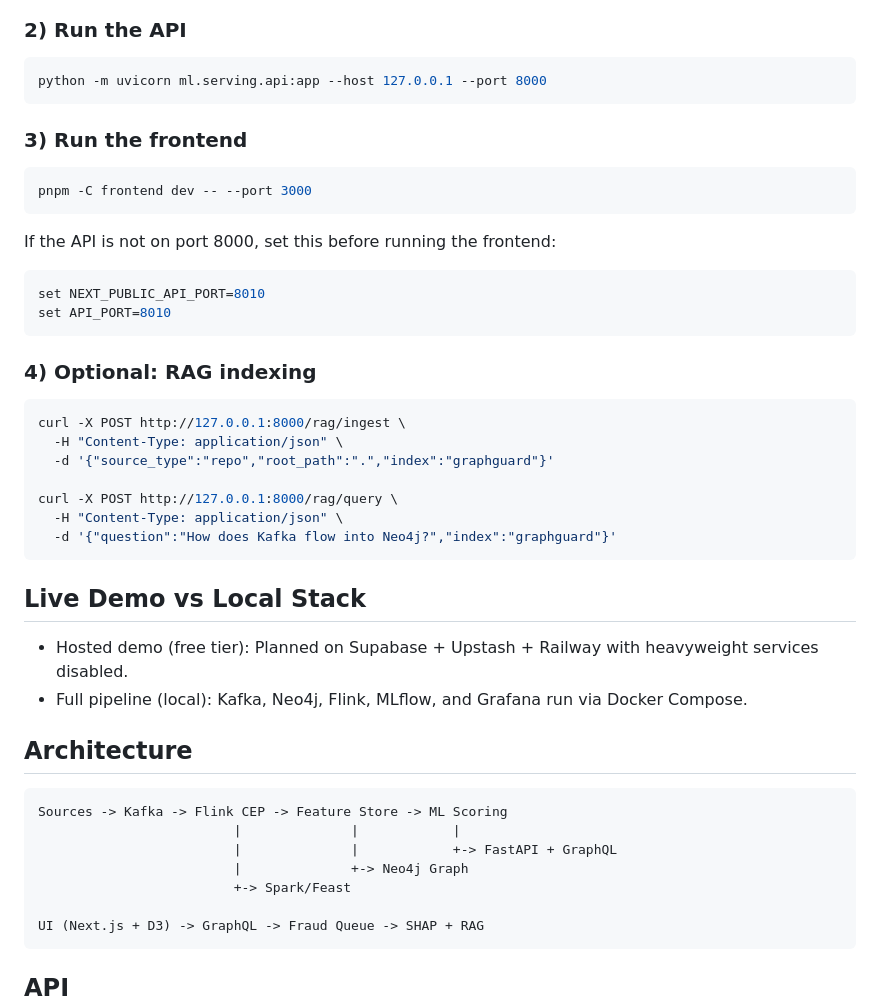
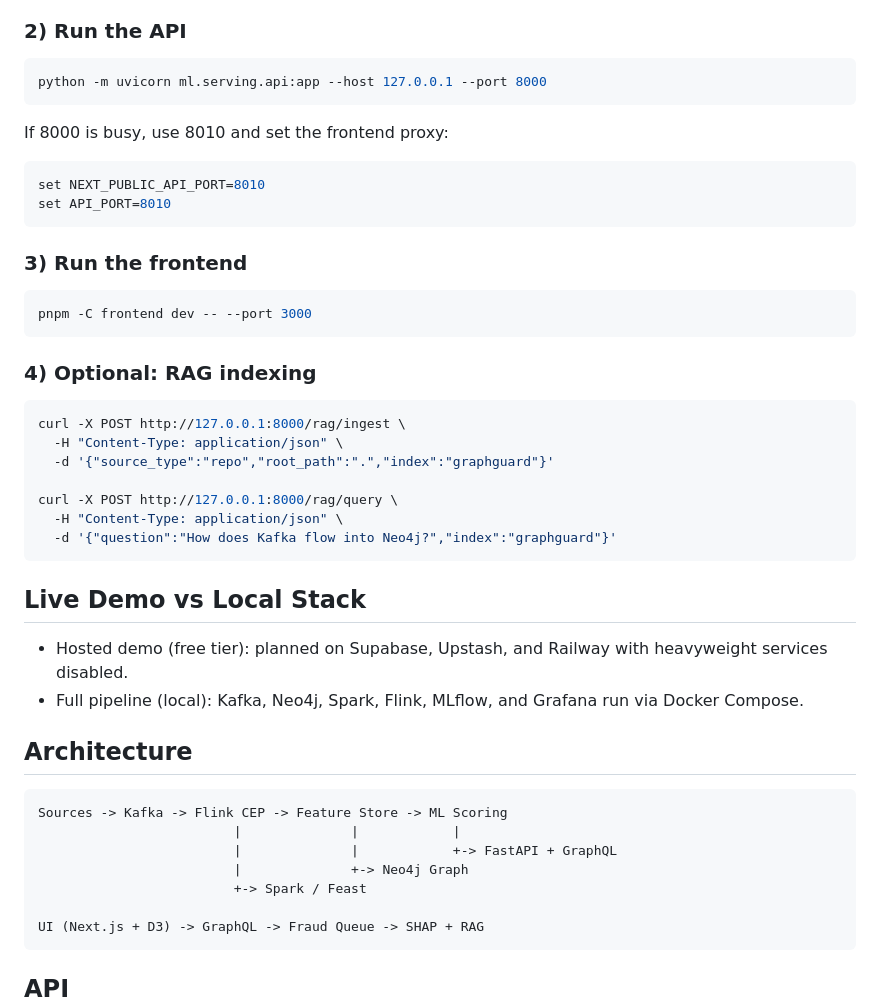
Before and after one commit to HuLaxx/GraphGuard, a Markdown page: README.md, the part around one of its changes. GitHub-like rendering.

````diff
--- a/README.md
+++ b/README.md
@@ -54,17 +71,17 @@ docker compose up -d
 python -m uvicorn ml.serving.api:app --host 127.0.0.1 --port 8000
 ```
 
+If 8000 is busy, use 8010 and set the frontend proxy:
+
+```bash
+set NEXT_PUBLIC_API_PORT=8010
+set API_PORT=8010
+```
+
 ### 3) Run the frontend
 
 ```bash
 pnpm -C frontend dev -- --port 3000
-```
-
-If the API is not on port 8000, set this before running the frontend:
-
-```bash
-set NEXT_PUBLIC_API_PORT=8010
-set API_PORT=8010
 ```
 
 ### 4) Optional: RAG indexing
@@ -81,8 +98,8 @@ curl -X POST http://127.0.0.1:8000/rag/query \
 
 ## Live Demo vs Local Stack
 
-- Hosted demo (free tier): Planned on Supabase + Upstash + Railway with heavyweight services disabled.
-- Full pipeline (local): Kafka, Neo4j, Flink, MLflow, and Grafana run via Docker Compose.
+- Hosted demo (free tier): planned on Supabase, Upstash, and Railway with heavyweight services disabled.
+- Full pipeline (local): Kafka, Neo4j, Spark, Flink, MLflow, and Grafana run via Docker Compose.
 
 ## Architecture
 
@@ -91,7 +108,7 @@ Sources -> Kafka -> Flink CEP -> Feature Store -> ML Scoring
                          |              |            |
                          |              |            +-> FastAPI + GraphQL
                          |              +-> Neo4j Graph
-                         +-> Spark/Feast
+                         +-> Spark / Feast
 
 UI (Next.js + D3) -> GraphQL -> Fraud Queue -> SHAP + RAG
 ```
````
Also changed, not shown: other parts of README.md (+78 -44 lines), docs/assets/graphguard-demo.gif (added), docs/assets/graphguard-hero.png (added), 3 other files.
